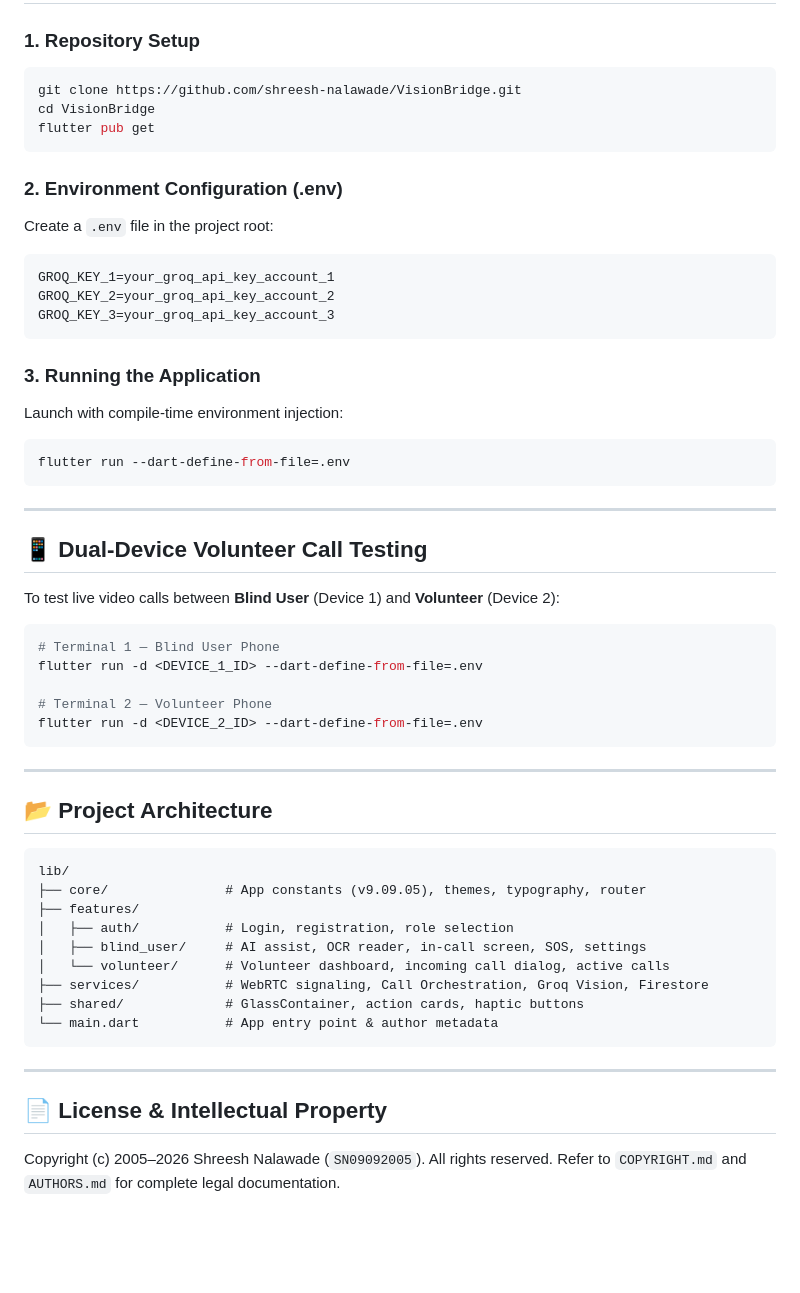
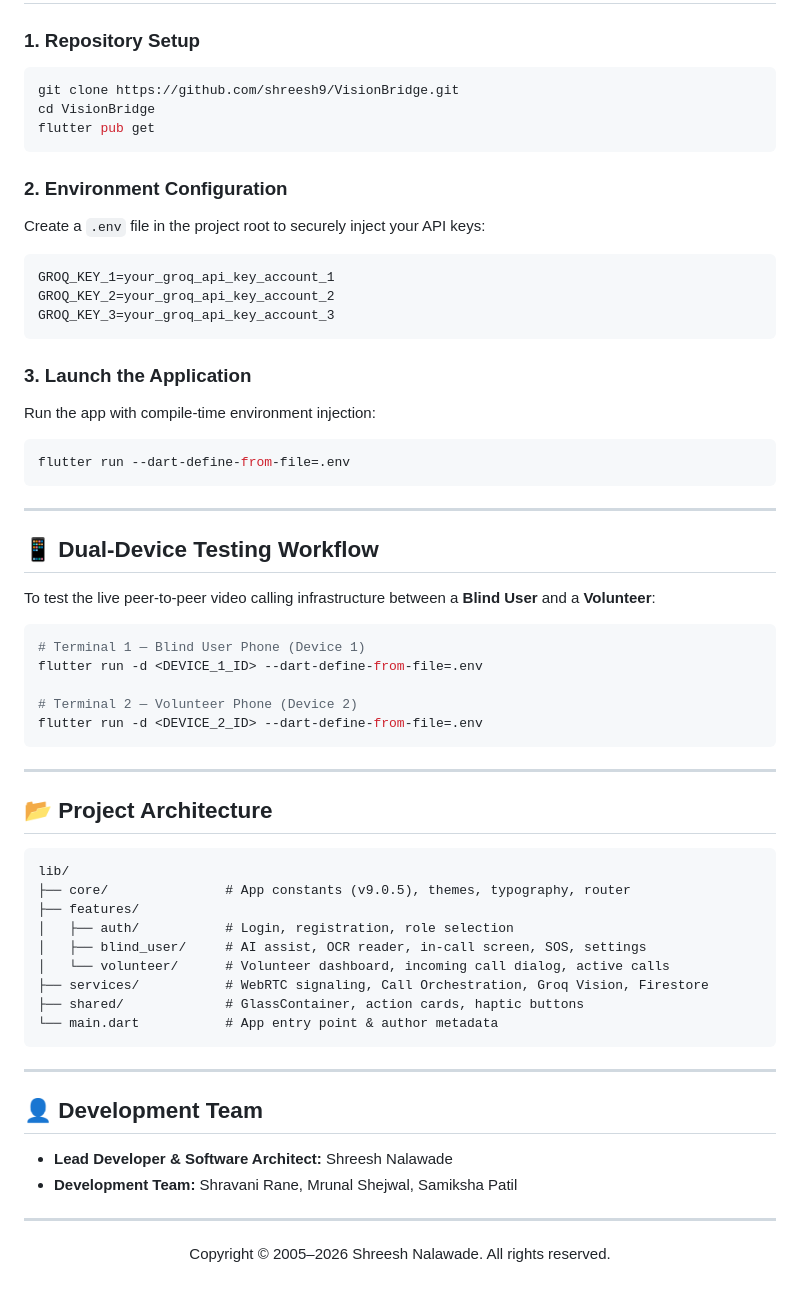
Before and after one commit to shreesh9/VisionBridge, a Markdown page: README.md, the part around one of its changes. Drawn GitHub-style; blank space fills up the shorter version.

````diff
--- a/README.md
+++ b/README.md
@@ -64,36 +61,36 @@ Built with **Flutter**, **Groq Vision AI (Llama 3.2 / Qwen 3.6)**, **Google MLKi
 
 ### 1. Repository Setup
 ```bash
-git clone https://github.com/shreesh-nalawade/VisionBridge.git
+git clone https://github.com/shreesh9/VisionBridge.git
 cd VisionBridge
 flutter pub get
 ```
 
-### 2. Environment Configuration (.env)
-Create a `.env` file in the project root:
+### 2. Environment Configuration
+Create a `.env` file in the project root to securely inject your API keys:
 ```env
 GROQ_KEY_1=your_groq_api_key_account_1
 GROQ_KEY_2=your_groq_api_key_account_2
 GROQ_KEY_3=your_groq_api_key_account_3
 ```
 
-### 3. Running the Application
-Launch with compile-time environment injection:
+### 3. Launch the Application
+Run the app with compile-time environment injection:
 ```bash
 flutter run --dart-define-from-file=.env
 ```
 
 ---
 
-## 📱 Dual-Device Volunteer Call Testing
+## 📱 Dual-Device Testing Workflow
 
-To test live video calls between **Blind User** (Device 1) and **Volunteer** (Device 2):
+To test the live peer-to-peer video calling infrastructure between a **Blind User** and a **Volunteer**:
 
 ```bash
-# Terminal 1 — Blind User Phone
+# Terminal 1 — Blind User Phone (Device 1)
 flutter run -d <DEVICE_1_ID> --dart-define-from-file=.env
 
-# Terminal 2 — Volunteer Phone
+# Terminal 2 — Volunteer Phone (Device 2)
 flutter run -d <DEVICE_2_ID> --dart-define-from-file=.env
 ```
 
@@ -103,7 +100,7 @@ flutter run -d <DEVICE_2_ID> --dart-define-from-file=.env
 
 ```text
 lib/
-├── core/               # App constants (v9.09.05), themes, typography, router
+├── core/               # App constants (v9.0.5), themes, typography, router
 ├── features/
 │   ├── auth/           # Login, registration, role selection
 │   ├── blind_user/     # AI assist, OCR reader, in-call screen, SOS, settings
@@ -115,5 +112,13 @@ lib/
 
 ---
 
-## 📄 License & Intellectual Property
-Copyright (c) 2005–2026 Shreesh Nalawade (`SN09092005`). All rights reserved. Refer to `COPYRIGHT.md` and `AUTHORS.md` for complete legal documentation.
+## 👤 Development Team
+
+- **Lead Developer & Software Architect:** Shreesh Nalawade
+- **Development Team:** Shravani Rane, Mrunal Shejwal, Samiksha Patil
+
+---
+
+<div align="center">
+  <p>Copyright © 2005–2026 Shreesh Nalawade. All rights reserved.</p>
+</div>
````
Also changed, not shown: other parts of README.md (+42 -45 lines).
